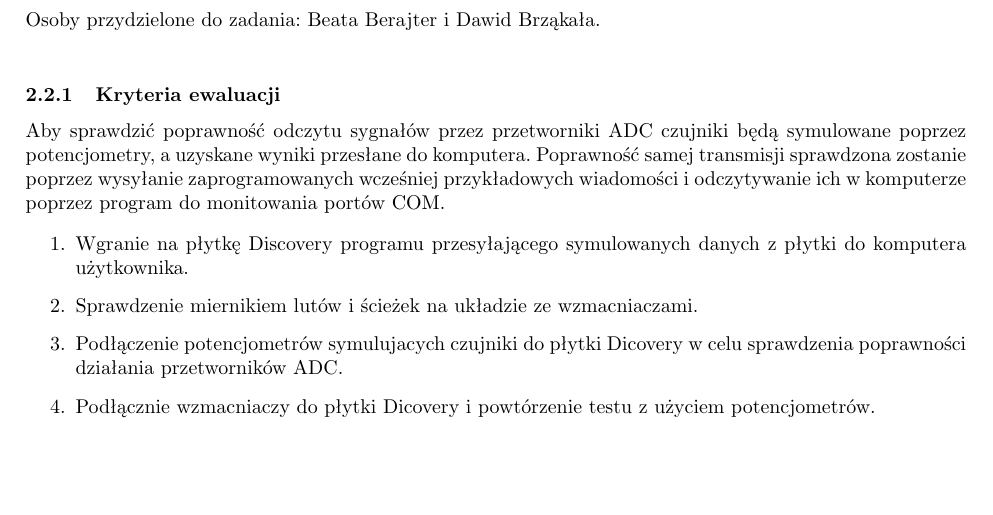
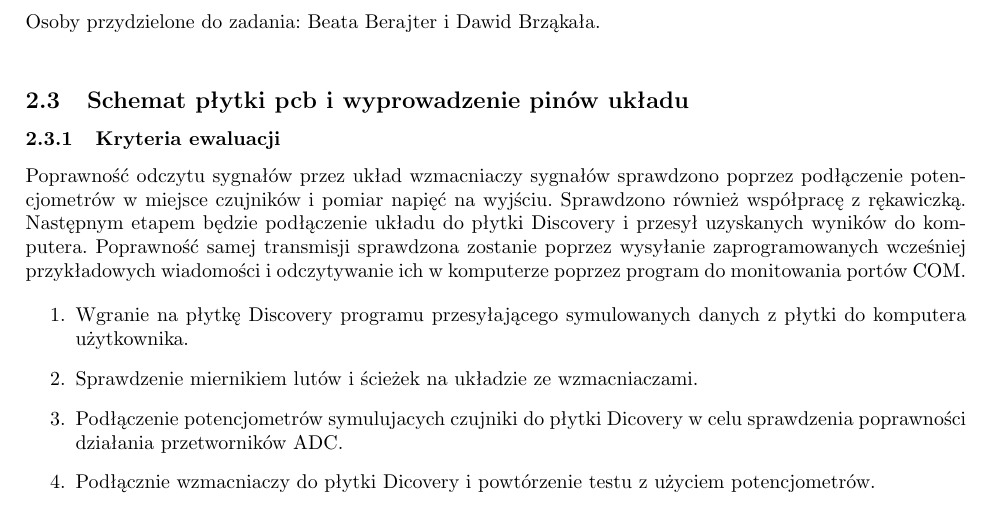
Before and after one commit to Sensglove/SG, a LaTeX document (raport_ewaluacja.tex): part of page 3 of 7 before the commit and part of page 3 of 8 after it, cut so that both start at the same text, the shorter picture padded with empty space. Compiled offline with pdfLaTeX.

Commit message:
Ewaluacja interfejsu sprzętowego

```diff
--- a/raport_ewaluacja.tex
+++ b/raport_ewaluacja.tex
@@ -106,3 +106,4 @@ Osoby przydzielone do zadania: Beata Berajter i Dawid Brząkała. \\
 
 
 %odniesc sie trzeba jakos do tych kryteriów, co juz jest zrobione, moze zdjecie pcb,
+\subsection{Schemat płytki pcb i wyprowadzenie pinów układu}
@@ -109,6 +122,10 @@ Osoby przydzielone do zadania: Beata Berajter i Dawid Brząkała. \\
+    \label{rys:pinout}
+\end{figure}
 
 \subsubsection{Kryteria ewaluacji}
-Aby sprawdzić poprawność odczytu sygnałów przez przetworniki ADC czujniki będą symulowane poprzez potencjometry, a uzyskane wyniki przesłane do komputera. Poprawność samej transmisji sprawdzona zostanie poprzez wysyłanie zaprogramowanych wcześniej przykładowych wiadomości i odczytywanie ich w komputerze poprzez program do monitowania portów COM.
+Poprawność odczytu sygnałów przez układ wzmacniaczy sygnałów sprawdzono poprzez podłączenie potencjometrów w miejsce czujników i pomiar napięć na wyjściu. Sprawdzono również współpracę z rękawiczką.
+Następnym etapem będzie podłączenie układu do płytki Discovery i przesył uzyskanych wyników do komputera.
+Poprawność samej transmisji sprawdzona zostanie poprzez wysyłanie zaprogramowanych wcześniej przykładowych wiadomości i odczytywanie ich w komputerze poprzez program do monitowania portów COM.
 
 \begin{enumerate}
 	\item Wgranie na płytkę Discovery programu przesyłającego symulowanych danych z płytki do komputera użytkownika.
```
Also changed, not shown: pcb.png (added), pinout.png (added), raport_ewaluacja.tex (12 more changed lines).
